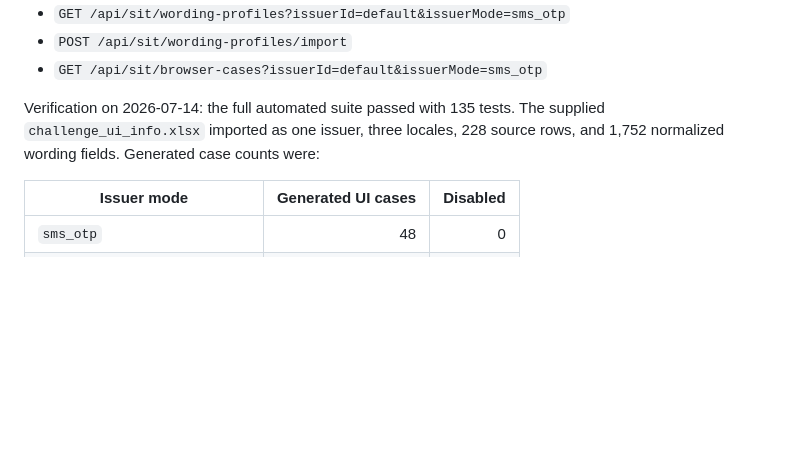
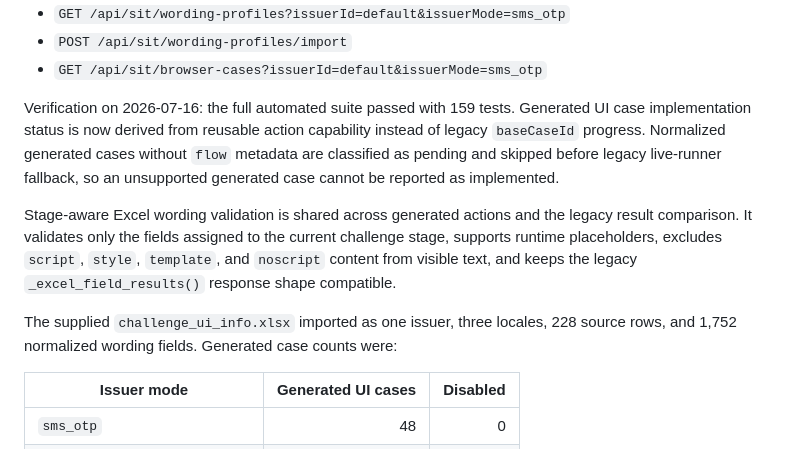
Before and after one commit to chenwenyuan0610/acs-auto-sit-tools, a Markdown page: docs/sit-case-progress.md, the part around the change. GitHub-like rendering; blank space fills up the shorter version.

Commit message:
docs: record generated UI validation progress

```diff
--- a/docs/sit-case-progress.md
+++ b/docs/sit-case-progress.md
@@ -77,7 +77,11 @@ Available APIs:
 - `POST /api/sit/wording-profiles/import`
 - `GET /api/sit/browser-cases?issuerId=default&issuerMode=sms_otp`
 
-Verification on 2026-07-14: the full automated suite passed with 135 tests. The supplied `challenge_ui_info.xlsx` imported as one issuer, three locales, 228 source rows, and 1,752 normalized wording fields. Generated case counts were:
+Verification on 2026-07-16: the full automated suite passed with 159 tests. Generated UI case implementation status is now derived from reusable action capability instead of legacy `baseCaseId` progress. Normalized generated cases without `flow` metadata are classified as pending and skipped before legacy live-runner fallback, so an unsupported generated case cannot be reported as implemented.
+
+Stage-aware Excel wording validation is shared across generated actions and the legacy result comparison. It validates only the fields assigned to the current challenge stage, supports runtime placeholders, excludes `script`, `style`, `template`, and `noscript` content from visible text, and keeps the legacy `_excel_field_results()` response shape compatible.
+
+The supplied `challenge_ui_info.xlsx` imported as one issuer, three locales, 228 source rows, and 1,752 normalized wording fields. Generated case counts were:
 
 | Issuer mode | Generated UI cases | Disabled |
 | --- | ---: | ---: |
```
